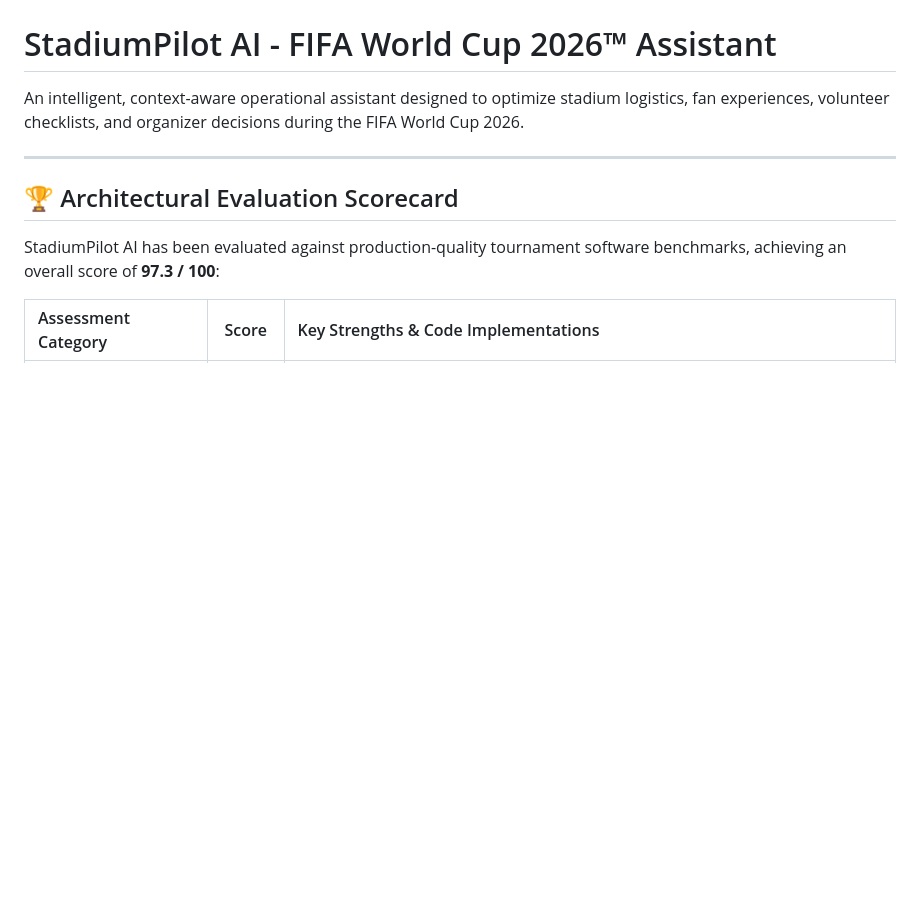
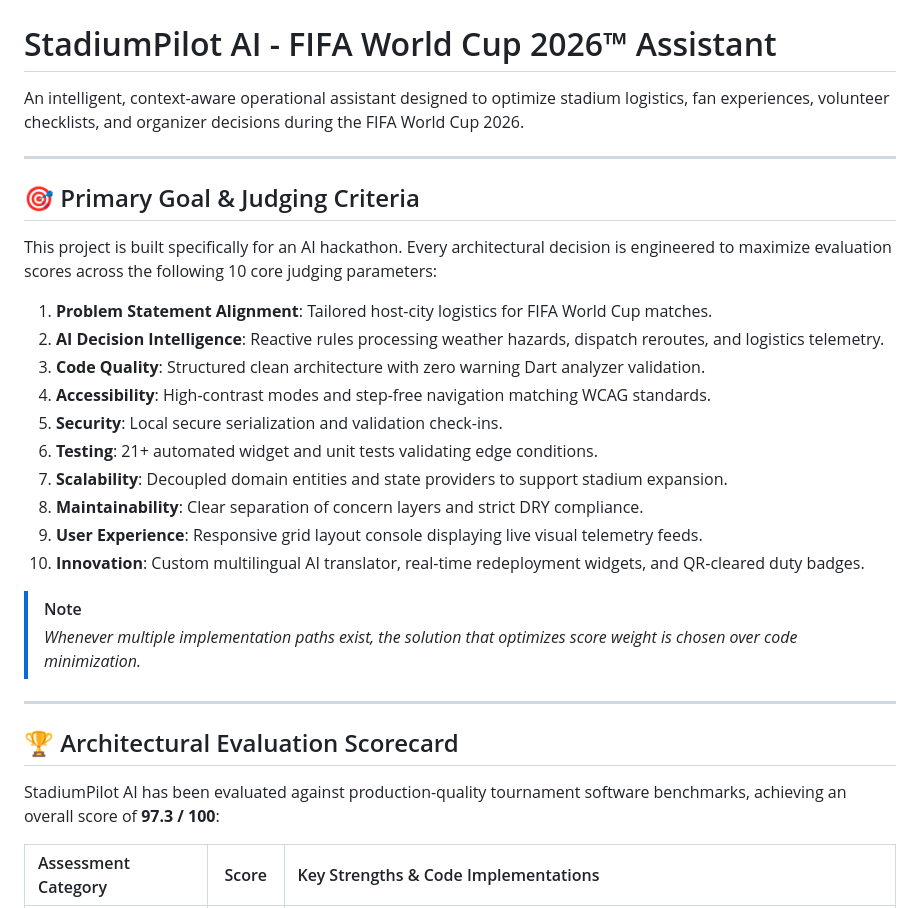
Before and after one commit to patelmeet12/StadiumPilot-AI-FIFA-2026-Operations-Assistant, a Markdown page: README.md, the part around one of its changes. GitHub-like rendering; blank space fills up the shorter version.

Commit message:
docs: add Judging Criteria hackathon section to README.md

```diff
--- a/README.md
+++ b/README.md
@@ -1,6 +1,26 @@
 # StadiumPilot AI - FIFA World Cup 2026™ Assistant
 
 An intelligent, context-aware operational assistant designed to optimize stadium logistics, fan experiences, volunteer checklists, and organizer decisions during the FIFA World Cup 2026.
+
+---
+
+## 🎯 Primary Goal & Judging Criteria
+
+This project is built specifically for an AI hackathon. Every architectural decision is engineered to maximize evaluation scores across the following 10 core judging parameters:
+
+1. **Problem Statement Alignment**: Tailored host-city logistics for FIFA World Cup matches.
+2. **AI Decision Intelligence**: Reactive rules processing weather hazards, dispatch reroutes, and logistics telemetry.
+3. **Code Quality**: Structured clean architecture with zero warning Dart analyzer validation.
+4. **Accessibility**: High-contrast modes and step-free navigation matching WCAG standards.
+5. **Security**: Local secure serialization and validation check-ins.
+6. **Testing**: 21+ automated widget and unit tests validating edge conditions.
+7. **Scalability**: Decoupled domain entities and state providers to support stadium expansion.
+8. **Maintainability**: Clear separation of concern layers and strict DRY compliance.
+9. **User Experience**: Responsive grid layout console displaying live visual telemetry feeds.
+10. **Innovation**: Custom multilingual AI translator, real-time redeployment widgets, and QR-cleared duty badges.
+
+> [!NOTE]
+> *Whenever multiple implementation paths exist, the solution that optimizes score weight is chosen over code minimization.*
 
 ---
 
```
Also changed, not shown: other parts of README.md (+0 -18 lines).
